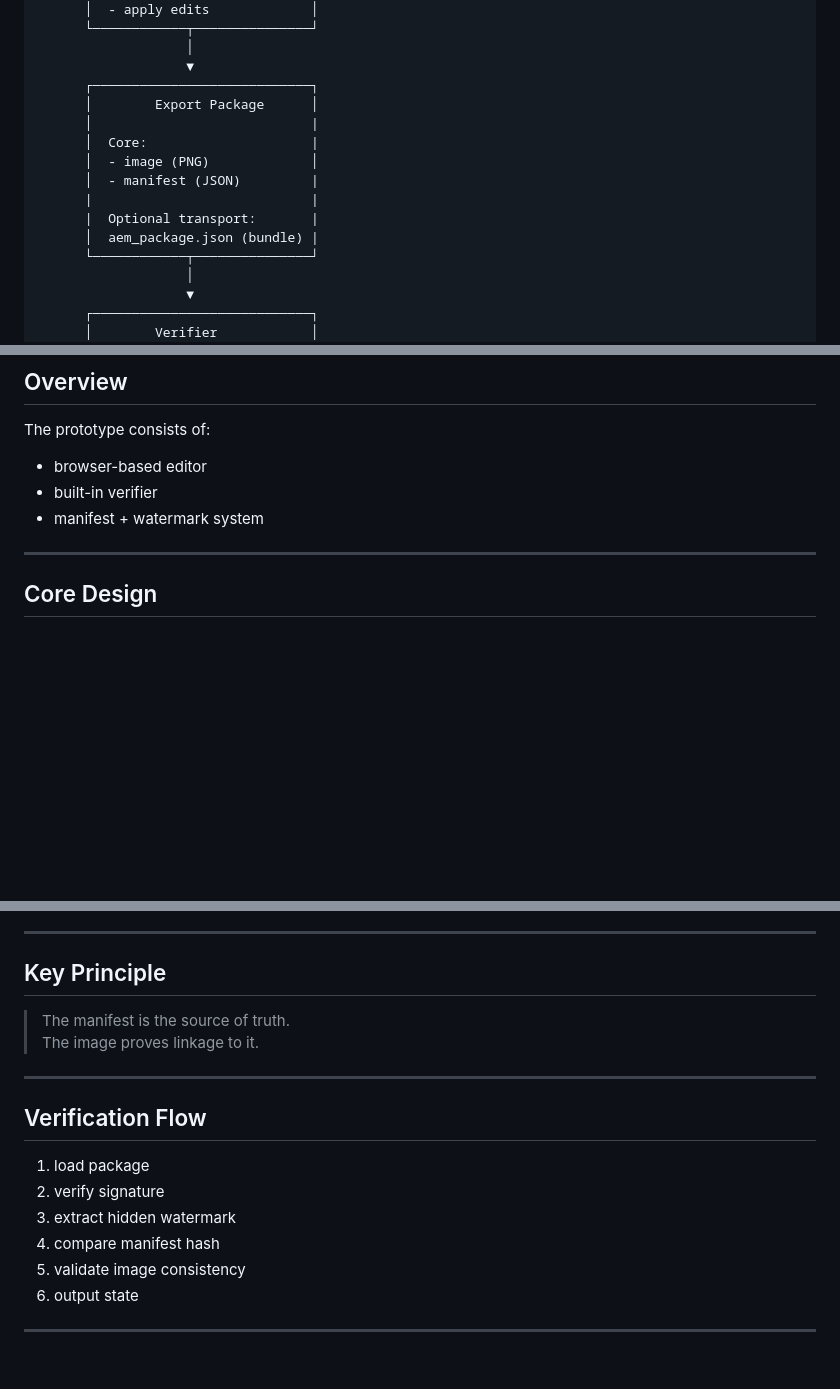
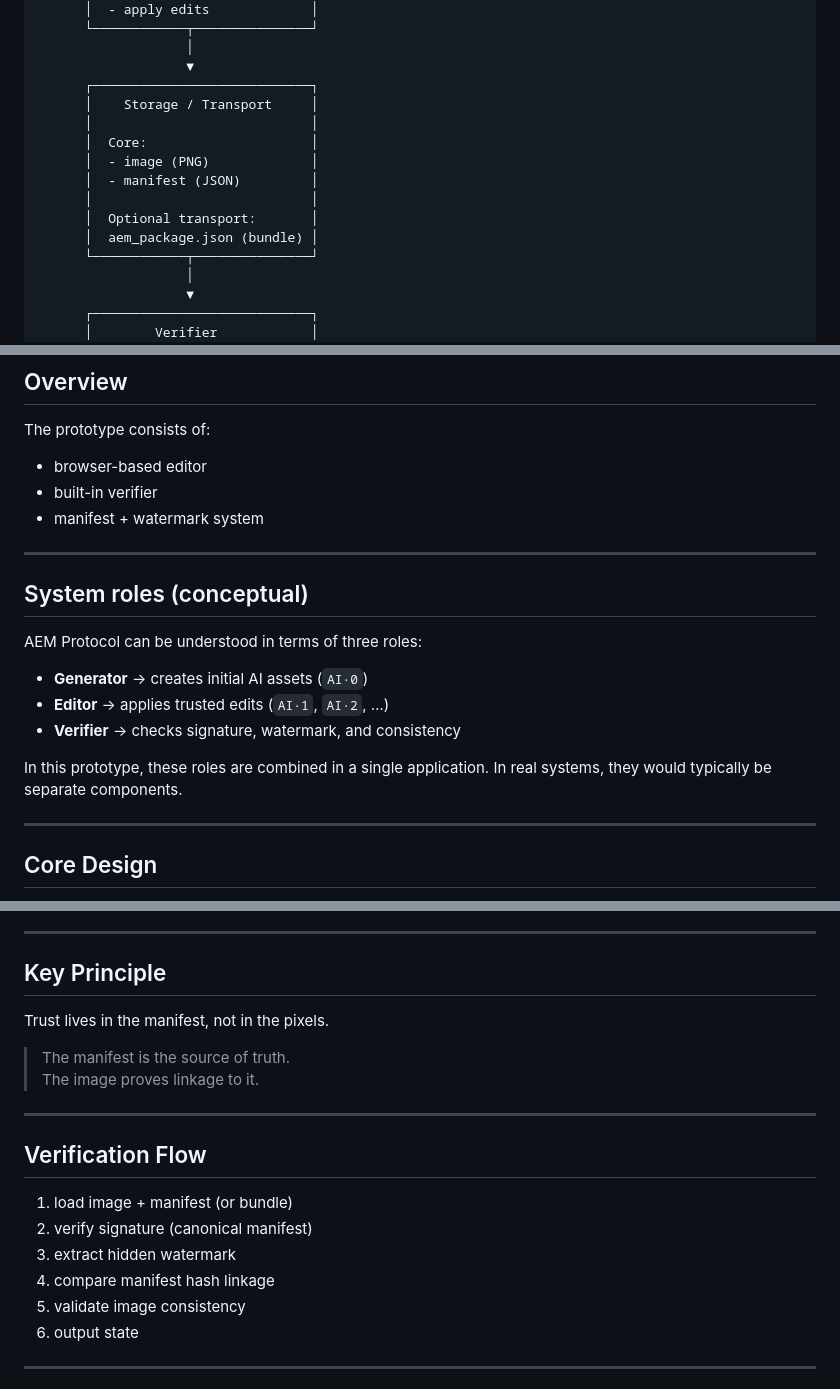
Before and after one commit to surachno/aem-protocol, a Markdown page: docs/architecture.md, 3 parts joined by grey strips. Rendered like a GitHub page; blank space fills up the shorter version.

```diff
--- a/docs/architecture.md
+++ b/docs/architecture.md
@@ -61,14 +61,14 @@ Optional metadata:
                        │
                        ▼
           ┌────────────────────────────┐
-          │        Export Package      │
-          │                            |
-          │  Core:                     |
+          │    Storage / Transport     │
+          │                            │
+          │  Core:                     │
           │  - image (PNG)             │
-          │  - manifest (JSON)         |
-          |                            |
-          |  Optional transport:       |
-          │  aem_package.json (bundle) |
+          │  - manifest (JSON)         │
+          │                            │
+          │  Optional transport:       │
+          │  aem_package.json (bundle) │
           └────────────┬───────────────┘
                        │
                        ▼
@@ -96,6 +96,19 @@ The prototype consists of:
 - browser-based editor
 - built-in verifier
 - manifest + watermark system
+
+---
+
+## System roles (conceptual)
+
+AEM Protocol can be understood in terms of three roles:
+
+* **Generator** → creates initial AI assets (`AI·0`)
+* **Editor** → applies trusted edits (`AI·1`, `AI·2`, …)
+* **Verifier** → checks signature, watermark, and consistency
+
+In this prototype, these roles are combined in a single application.
+In real systems, they would typically be separate components.
 
 ---
 
@@ -151,6 +164,7 @@ This caused:
 
 ## Key Principle
 
+Trust lives in the manifest, not in the pixels.
 > The manifest is the source of truth.
 > The image proves linkage to it.
 
@@ -158,10 +172,10 @@ This caused:
 
 ## Verification Flow
 
-1. load package
-2. verify signature
+1. load image + manifest (or bundle)
+2. verify signature (canonical manifest)
 3. extract hidden watermark
-4. compare manifest hash
+4. compare manifest hash linkage
 5. validate image consistency
 6. output state
 
```
